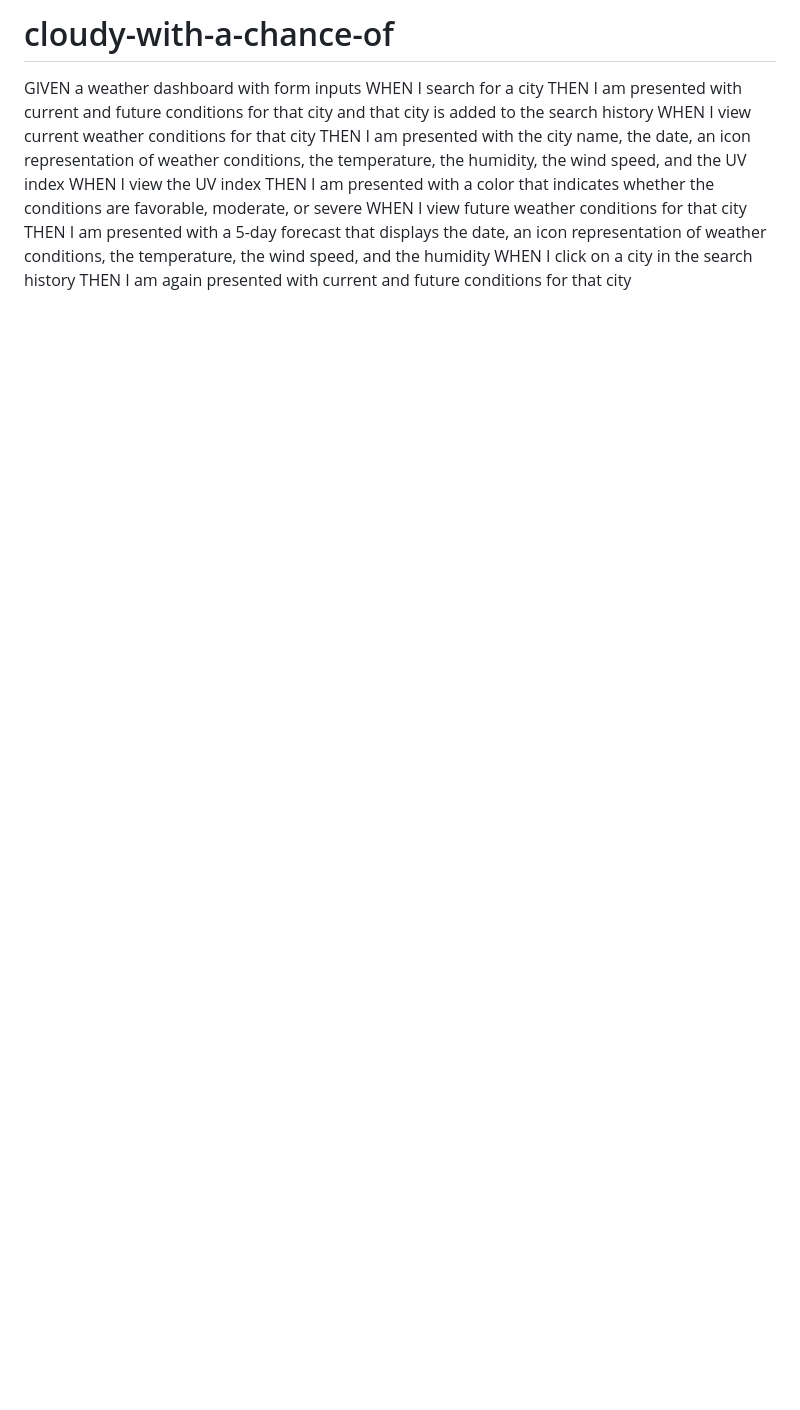
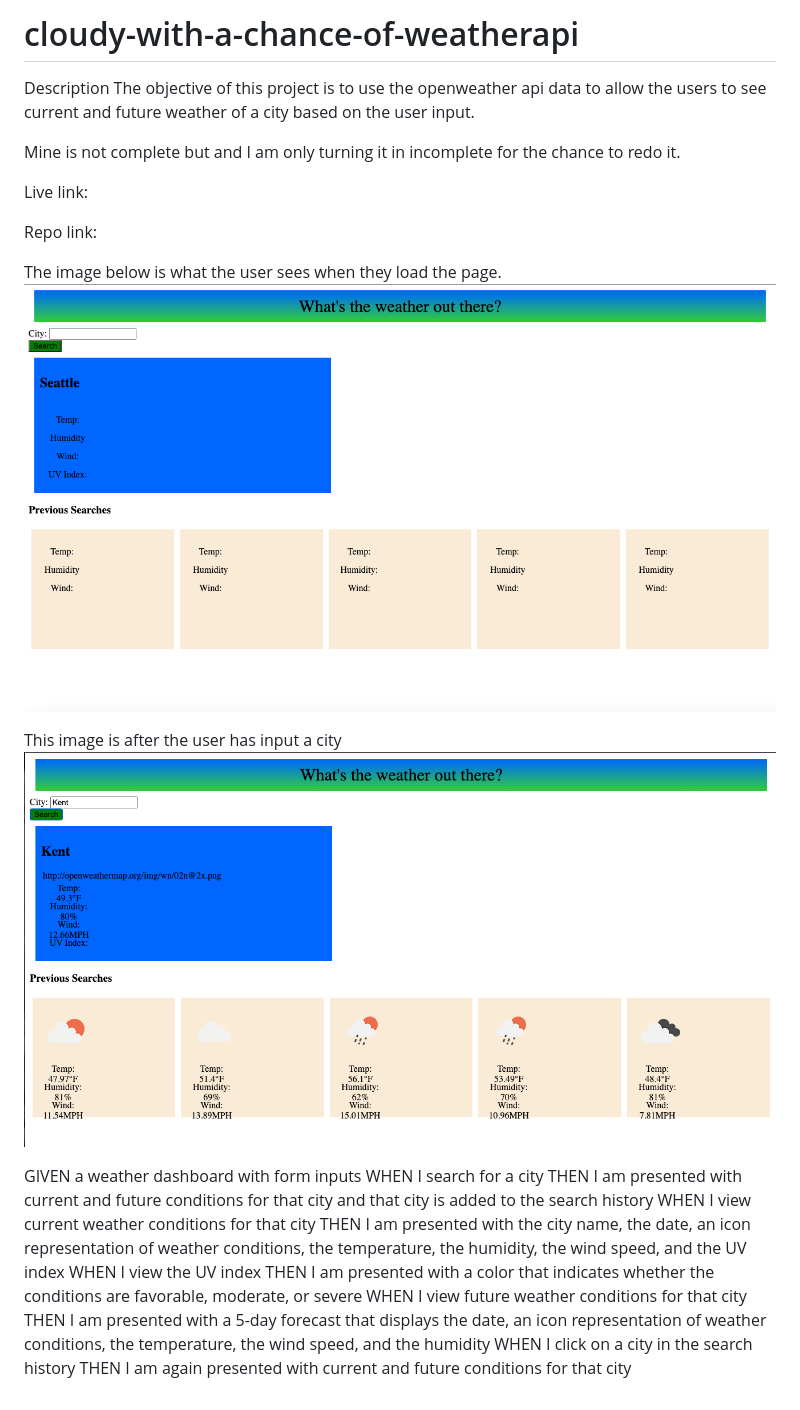
Before and after one commit to Hrzonca/cloudy-with-a-chance-of, a Markdown page: README.md, the part around the change. Drawn GitHub-style; pictures changed too: assets/images /homescreen.png (added), assets/images /userinput.png (added); blank space fills up the shorter version.

```diff
--- a/README.md
+++ b/README.md
@@ -1,4 +1,25 @@
-# cloudy-with-a-chance-of
+# cloudy-with-a-chance-of-weatherapi
+
+Description
+The objective of this project is to use the openweather api data to allow the users to see current and future weather of a city based on the user input.
+
+Mine is not complete but and I am only turning it in incomplete for the chance to redo it.
+
+
+Live link:
+
+Repo link:
+
+The image below is what the user sees when they load the page.
+![homescreen.png](assets/images%20/homescreen.png)
+
+This image is after the user has input a city
+![userinput.png](assets/images%20/userinput.png)
+
+
+
+
+
 GIVEN a weather dashboard with form inputs
 WHEN I search for a city
 THEN I am presented with current and future conditions for that city and that city is added to the search history
```
Also changed, not shown: 6 other files.
